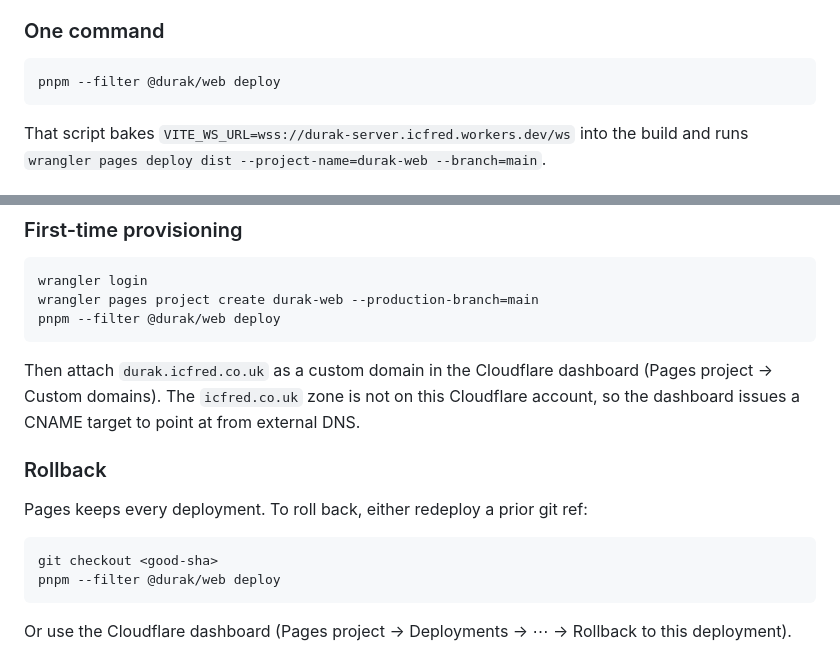
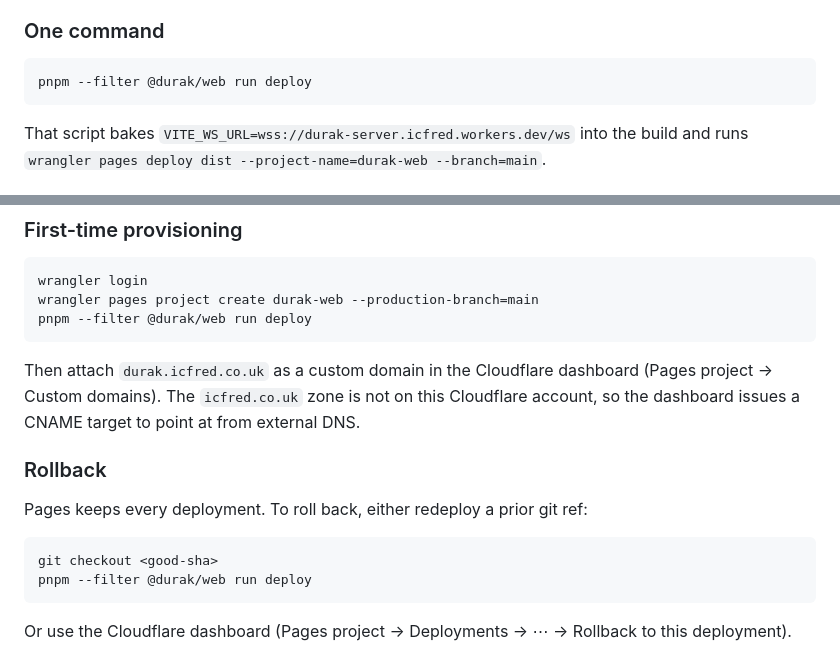
Before and after one commit to icfred/Durkate, a Markdown page: apps/web/README.md, 2 parts joined by grey strips. Drawn GitHub-style.

````diff
--- a/apps/web/README.md
+++ b/apps/web/README.md
@@ -415,7 +415,7 @@ in favour of Pages — see the ADR addendum).
 ### One command
 
 ```
-pnpm --filter @durak/web deploy
+pnpm --filter @durak/web run deploy
 ```
 
 That script bakes `VITE_WS_URL=wss://durak-server.icfred.workers.dev/ws`
@@ -440,7 +440,7 @@ into the build and runs `wrangler pages deploy dist
 ```
 wrangler login
 wrangler pages project create durak-web --production-branch=main
-pnpm --filter @durak/web deploy
+pnpm --filter @durak/web run deploy
 ```
 
 Then attach `durak.icfred.co.uk` as a custom domain in the Cloudflare
@@ -455,7 +455,7 @@ git ref:
 
 ```
 git checkout <good-sha>
-pnpm --filter @durak/web deploy
+pnpm --filter @durak/web run deploy
 ```
 
 Or use the Cloudflare dashboard (Pages project → Deployments → ⋯ →
````
Also changed, not shown: apps/worker/README.md (+6 -4 lines), docs/decisions/0007-hosting.md (+3 -1 lines).
